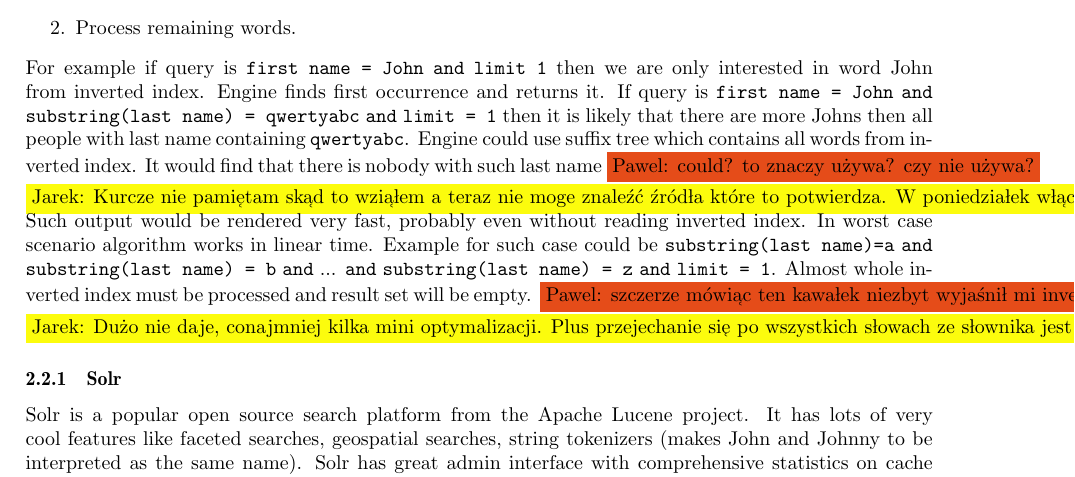
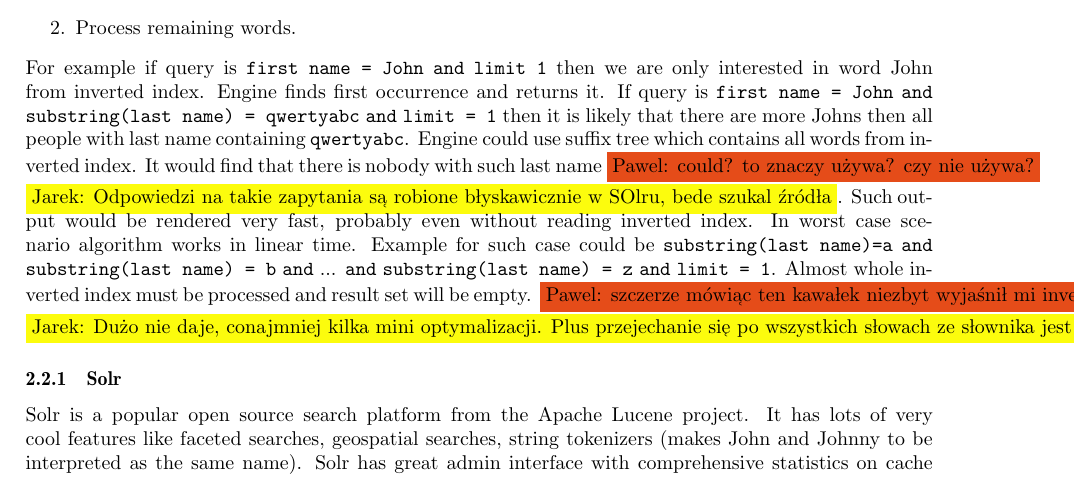
Before and after one commit to jaaro/Shuffla, a LaTeX paper (mgr/mag.tex): part of page 6 of 23, cut so that both start at the same text. Compiled offline with pdfLaTeX.

Commit message:
Update mgr/mag.tex

```diff
--- a/mgr/mag.tex
+++ b/mgr/mag.tex
@@ -222,7 +222,7 @@ In text retrieval, full text search refers to techniques for searching a single
 \item Narrow as much as possible words from inverted index which needs to be processed.
 \item Process remaining words.
 \end{enumerate}
-For example if query is \verb|first name = John| \verb|and| \verb|limit 1| then we are only interested in word John from inverted index. Engine finds first occurrence and returns it. If query is \verb|first name = John| \verb|and| \verb|substring(last name) = qwertyabc| \verb|and| \verb|limit = 1| then it is likely that there are more Johns then all people with last name containing \verb|qwertyabc|. Engine could use suffix tree which contains all words from inverted index. It would find that there is nobody with such last name \pawel{could? to znaczy używa? czy nie używa?} \jarek{Kurcze nie pamiętam skąd to wziąłem a teraz nie moge znaleźć źródła które to potwierdza. W poniedziałek włącze solra z 8 milionami wierszy i sprawdze jak szybko dostane odpowiedź na tego typu request}. Such output would be rendered very fast, probably even without reading inverted index. In worst case scenario algorithm works in linear time. Example for such case could be \verb|substring(last name)=a| \verb|and| \verb|substring(last name) = b| \verb|and| ... \verb|and| \verb|substring(last name) = z| \verb|and| \verb|limit = 1|. Almost whole inverted index must be processed and result set will be empty.
+For example if query is \verb|first name = John| \verb|and| \verb|limit 1| then we are only interested in word John from inverted index. Engine finds first occurrence and returns it. If query is \verb|first name = John| \verb|and| \verb|substring(last name) = qwertyabc| \verb|and| \verb|limit = 1| then it is likely that there are more Johns then all people with last name containing \verb|qwertyabc|. Engine could use suffix tree which contains all words from inverted index. It would find that there is nobody with such last name \pawel{could? to znaczy używa? czy nie używa?} \jarek{Odpowiedzi na takie zapytania są robione błyskawicznie w SOlru, bede szukal źródła}. Such output would be rendered very fast, probably even without reading inverted index. In worst case scenario algorithm works in linear time. Example for such case could be \verb|substring(last name)=a| \verb|and| \verb|substring(last name) = b| \verb|and| ... \verb|and| \verb|substring(last name) = z| \verb|and| \verb|limit = 1|. Almost whole inverted index must be processed and result set will be empty.
 \pawel{szczerze mówiąc ten kawałek niezbyt wyjaśnił mi inverted index przydaje się do zapytań typu substring}
 
 \jarek{Dużo nie daje, conajmniej kilka mini optymalizacji. Plus przejechanie się po wszystkich słowach ze słownika jest szybsze niż po całej bazie. Opisze to jakoś}
```
